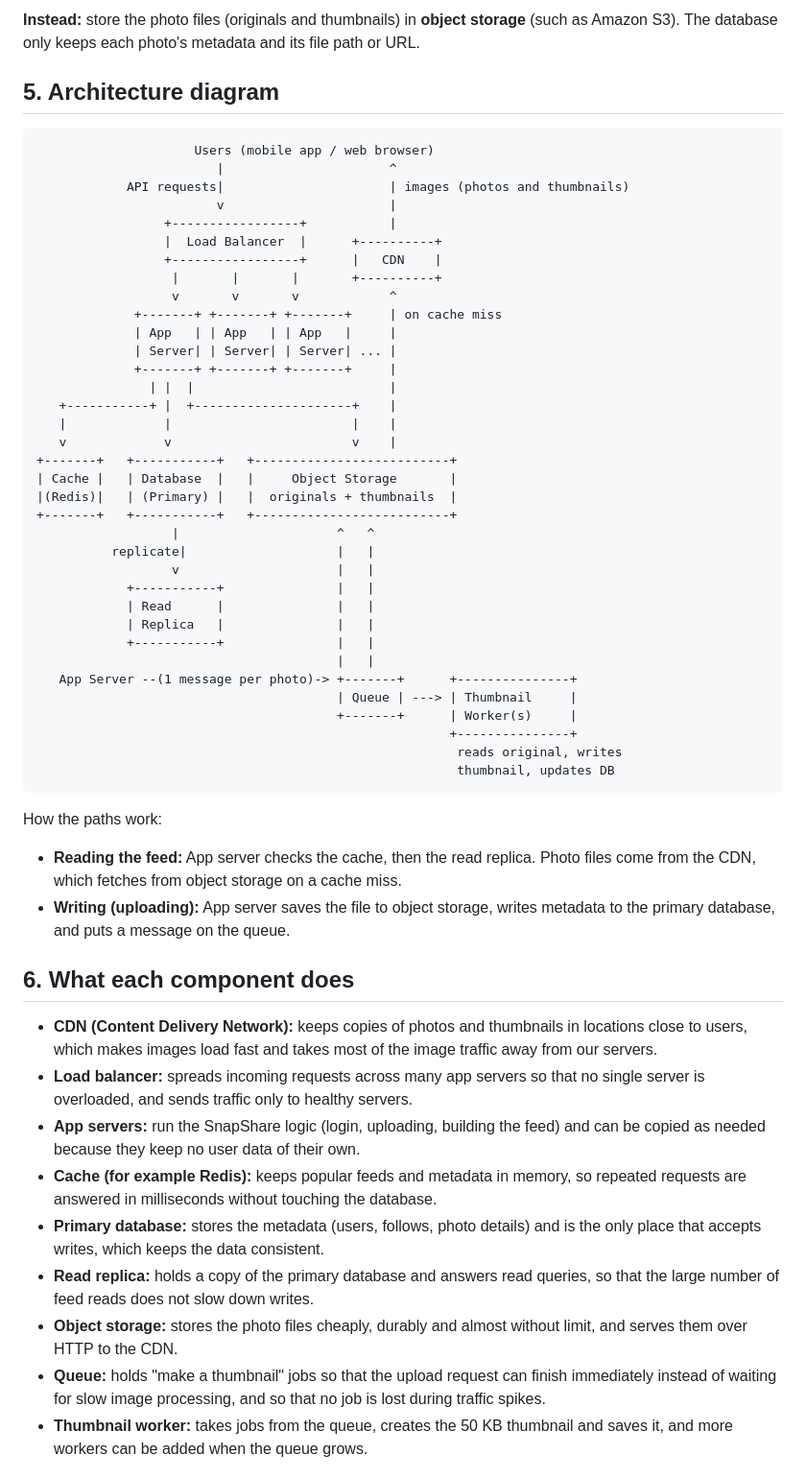
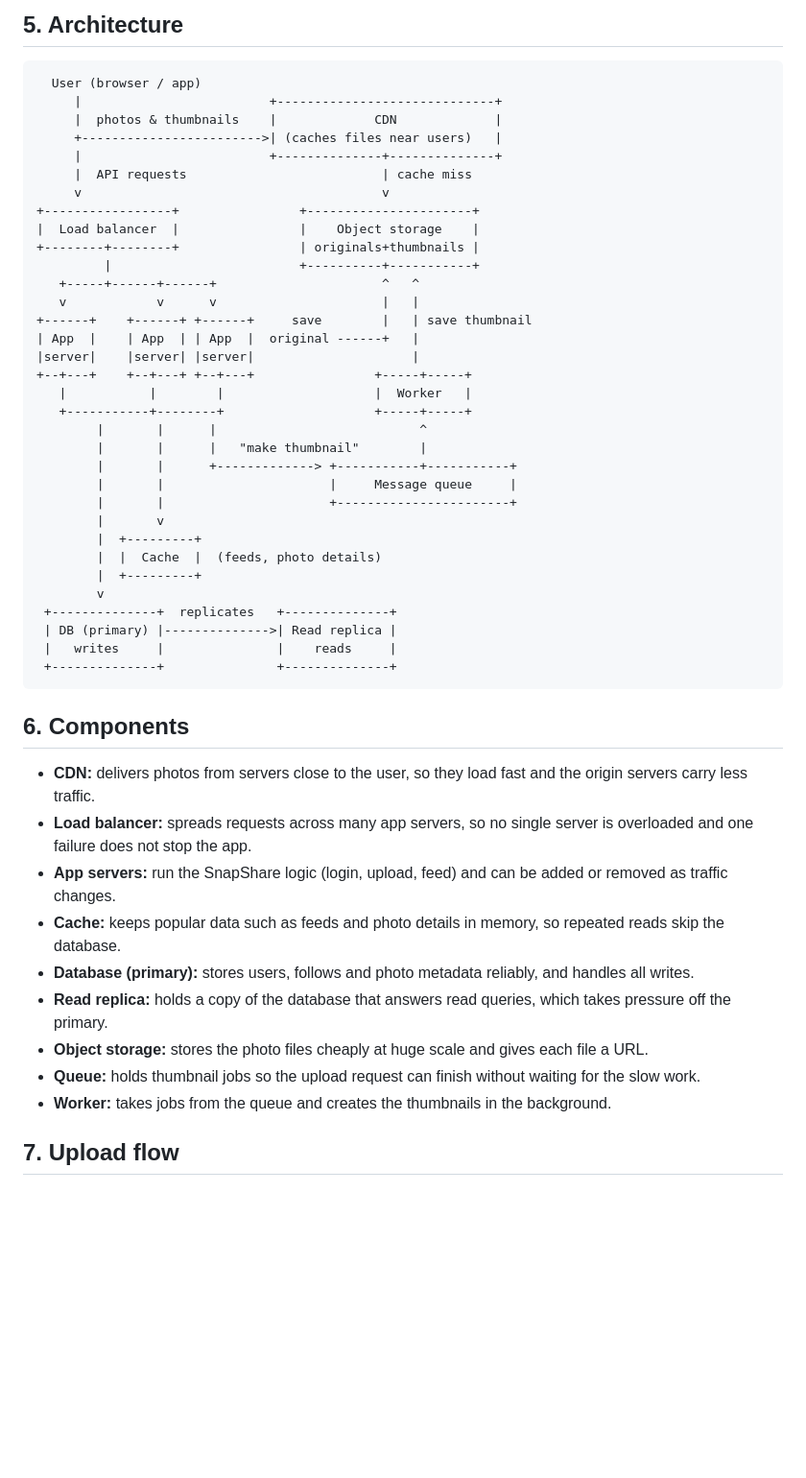
Before and after one commit to Abdurohmanworku/web-foundations-days, a Markdown page: day7/photo-app-scaling.md, the part around one of its changes. Shown at 96% size. Rendered like a GitHub page; blank space fills up the shorter version.

Commit message:
Revise SnapShare scaling plan for clarity and detail
Updated SnapShare scaling plan to clarify assumptions, estimates, and architecture. Improved structure and readability throughout the document.

````diff
--- a/day7/photo-app-scaling.md
+++ b/day7/photo-app-scaling.md
@@ -68,59 +42,53 @@ What this means for the design:
 
-**Instead:** store the photo files (originals and thumbnails) in **object storage** (such as Amazon S3). The database only keeps each photo's metadata and its file path or URL.
-
-## 5. Architecture diagram
+## 5. Architecture
 
 ```
-                     Users (mobile app / web browser)
-                        |                      ^
-            API requests|                      | images (photos and thumbnails)
-                        v                      |
-                 +-----------------+           |
-                 |  Load Balancer  |      +----------+
-                 +-----------------+      |   CDN    |
-                  |       |       |       +----------+
-                  v       v       v            ^
-             +-------+ +-------+ +-------+     | on cache miss
-             | App   | | App   | | App   |     |
-             | Server| | Server| | Server| ... |
-             +-------+ +-------+ +-------+     |
-               | |  |                          |
-   +-----------+ |  +---------------------+    |
-   |             |                        |    |
-   v             v                        v    |
-+-------+   +-----------+   +--------------------------+
-| Cache |   | Database  |   |     Object Storage       |
-|(Redis)|   | (Primary) |   |  originals + thumbnails  |
-+-------+   +-----------+   +--------------------------+
-                  |                     ^   ^
-          replicate|                    |   |
-                  v                     |   |
-            +-----------+               |   |
-            | Read      |               |   |
-            | Replica   |               |   |
-            +-----------+               |   |
-                                        |   |
-   App Server --(1 message per photo)-> +-------+      +---------------+
-                                        | Queue | ---> | Thumbnail     |
-                                        +-------+      | Worker(s)     |
-                                                       +---------------+
-                                                        reads original, writes
-                                                        thumbnail, updates DB
+  User (browser / app)
+     |                         +-----------------------------+
+     |  photos & thumbnails    |             CDN             |
+     +------------------------>| (caches files near users)   |
+     |                         +--------------+--------------+
+     |  API requests                          | cache miss
+     v                                        v
++-----------------+                +----------------------+
+|  Load balancer  |                |    Object storage    |
++--------+--------+                | originals+thumbnails |
+         |                         +----------+-----------+
+   +-----+------+------+                      ^   ^
+   v            v      v                      |   |
++------+    +------+ +------+     save        |   | save thumbnail
+| App  |    | App  | | App  |  original ------+   |
+|server|    |server| |server|                     |
++--+---+    +--+---+ +--+---+                +-----+-----+
+   |           |        |                    |  Worker   |
+   +-----------+--------+                    +-----+-----+
+        |       |      |                           ^
+        |       |      |   "make thumbnail"        |
+        |       |      +-------------> +-----------+-----------+
+        |       |                      |     Message queue     |
+        |       |                      +-----------------------+
+        |       v
+        |  +---------+
+        |  |  Cache  |  (feeds, photo details)
+        |  +---------+
+        v
+ +--------------+  replicates   +--------------+
+ | DB (primary) |-------------->| Read replica |
+ |   writes     |               |    reads     |
+ +--------------+               +--------------+
 ```
 
-How the paths work:
-- **Reading the feed:** App server checks the cache, then the read replica. Photo files come from the CDN, which fetches from object storage on a cache miss.
-- **Writing (uploading):** App server saves the file to object storage, writes metadata to the primary database, and puts a message on the queue.
+## 6. Components
 
-## 6. What each component does
+- **CDN:** delivers photos from servers close to the user, so they load fast and the origin servers carry less traffic.
+- **Load balancer:** spreads requests across many app servers, so no single server is overloaded and one failure does not stop the app.
+- **App servers:** run the SnapShare logic (login, upload, feed) and can be added or removed as traffic changes.
+- **Cache:** keeps popular data such as feeds and photo details in memory, so repeated reads skip the database.
+- **Database (primary):** stores users, follows and photo metadata reliably, and handles all writes.
+- **Read replica:** holds a copy of the database that answers read queries, which takes pressure off the primary.
+- **Object storage:** stores the photo files cheaply at huge scale and gives each file a URL.
+- **Queue:** holds thumbnail jobs so the upload request can finish without waiting for the slow work.
+- **Worker:** takes jobs from the queue and creates the thumbnails in the background.
 
-- **CDN (Content Delivery Network):** keeps copies of photos and thumbnails in locations close to users, which makes images load fast and takes most of the image traffic away from our servers.
-- **Load balancer:** spreads incoming requests across many app servers so that no single server is overloaded, and sends traffic only to healthy servers.
-- **App servers:** run the SnapShare logic (login, uploading, building the feed) and can be copied as needed because they keep no user data of their own.
-- **Cache (for example Redis):** keeps popular feeds and metadata in memory, so repeated requests are answered in milliseconds without touching the database.
-- **Primary database:** stores the metadata (users, follows, photo details) and is the only place that accepts writes, which keeps the data consistent.
-- **Read replica:** holds a copy of the primary database and answers read queries, so that the large number of feed reads does not slow down writes.
-- **Object storage:** stores the photo files cheaply, durably and almost without limit, and serves them over HTTP to the CDN.
-- **Queue:** holds "make a thumbnail" jobs so that the upload request can finish immediately instead of waiting for slow image processing, and so that no job is lost during traffic spikes.
-- **Thumbnail worker:** takes jobs from the queue, creates the 50 KB thumbnail and saves it, and more workers can be added when the queue grows.
+## 7. Upload flow
 
````
Also changed, not shown: other parts of day7/photo-app-scaling.md (+61 -70 lines).
